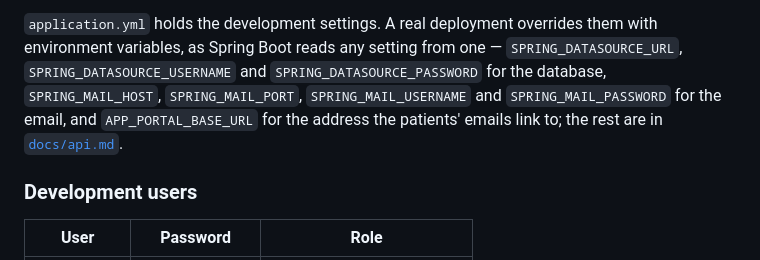
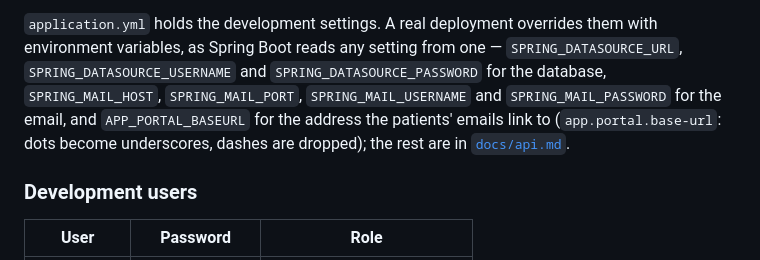
Before and after one commit to LuchoC-Dev/clinic-schedule, a Markdown page: README.md, the part around the change. Rendered like a GitHub page.

Commit message:
docs: name the portal address's environment variable as Spring Boot binds it

```diff
--- a/README.md
+++ b/README.md
@@ -43,7 +43,7 @@ between restarts; `docker compose down -v` wipes it.
 `application.yml` holds the development settings. A real deployment overrides them with environment variables, as
 Spring Boot reads any setting from one — `SPRING_DATASOURCE_URL`, `SPRING_DATASOURCE_USERNAME` and
 `SPRING_DATASOURCE_PASSWORD` for the database, `SPRING_MAIL_HOST`, `SPRING_MAIL_PORT`, `SPRING_MAIL_USERNAME` and
-`SPRING_MAIL_PASSWORD` for the email, and `APP_PORTAL_BASE_URL` for the address the patients' emails link to; the
+`SPRING_MAIL_PASSWORD` for the email, and `APP_PORTAL_BASEURL` for the address the patients' emails link to (`app.portal.base-url`: dots become underscores, dashes are dropped); the
 rest are in [`docs/api.md`](docs/api.md).
 
 ### Development users
```
